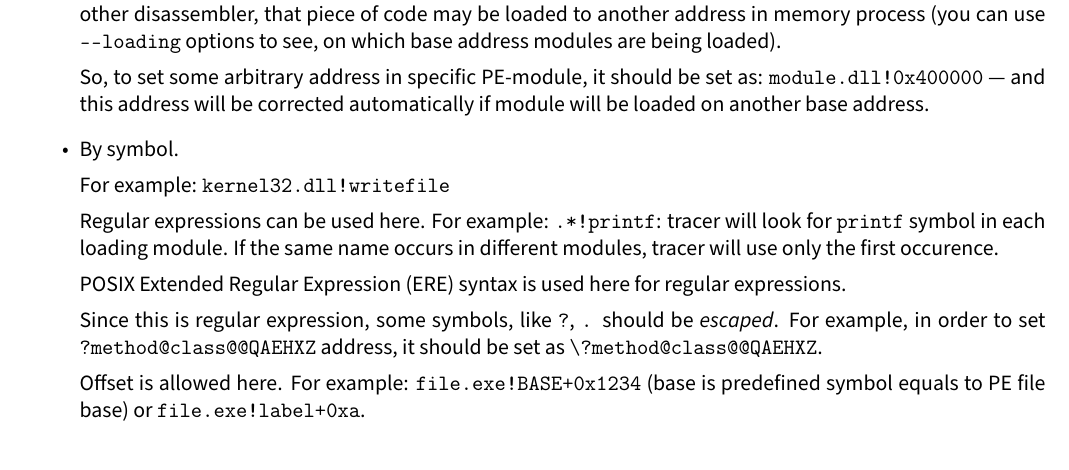
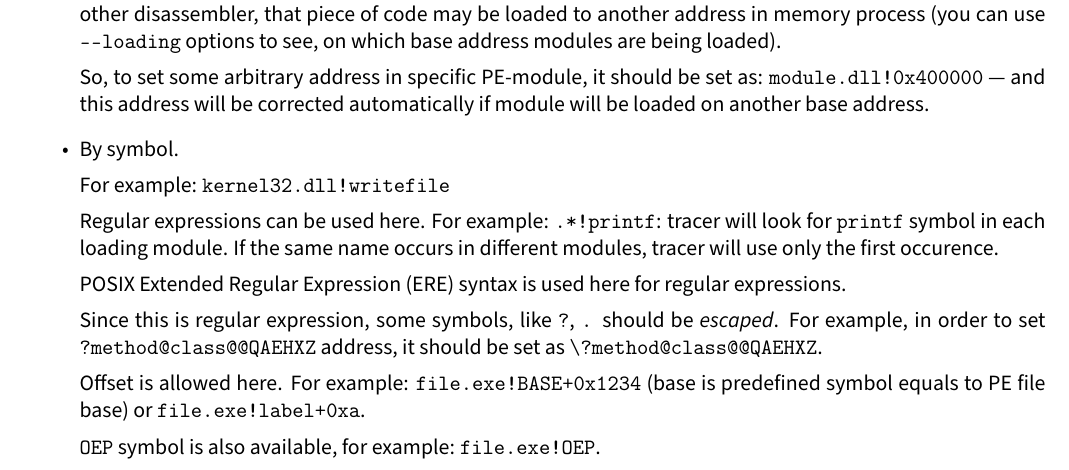
Before and after one commit to admdev8/tracer, a LaTeX book (manual/main.tex, which reads manual/addresses.tex): part of page 9 of 31, cut so that both start at the same text. Compiled offline with pdfLaTeX.

Commit message:
manual: OEP symbol

```diff
--- a/manual/addresses.tex
+++ b/manual/addresses.tex
@@ -41,6 +41,8 @@ For example, in order to set \TT{?method@class@@QAEHXZ} address, it should be se
 
 \IFRU{Смещение также можно использовать. Например: \TT{file.exe!BASE+0x1234} (BASE это предопределенный символ, он равен базовому адресу PE-модуля) либо \TT{file.exe!label+0xa}.}{Offset is allowed here. For example: \TT{file.exe!BASE+0x1234} (base is predefined symbol equals to PE file base) or \TT{file.exe!label+0xa}.}
 
+\IFRU{Символ \TT{OEP} также доступен, например}{\TT{OEP} symbol is also available, for example}: \TT{file.exe!OEP}.
+
 \begin{comment}
 \item \IFRU{Используя байтмаску}{By bytemask}.
 
```
